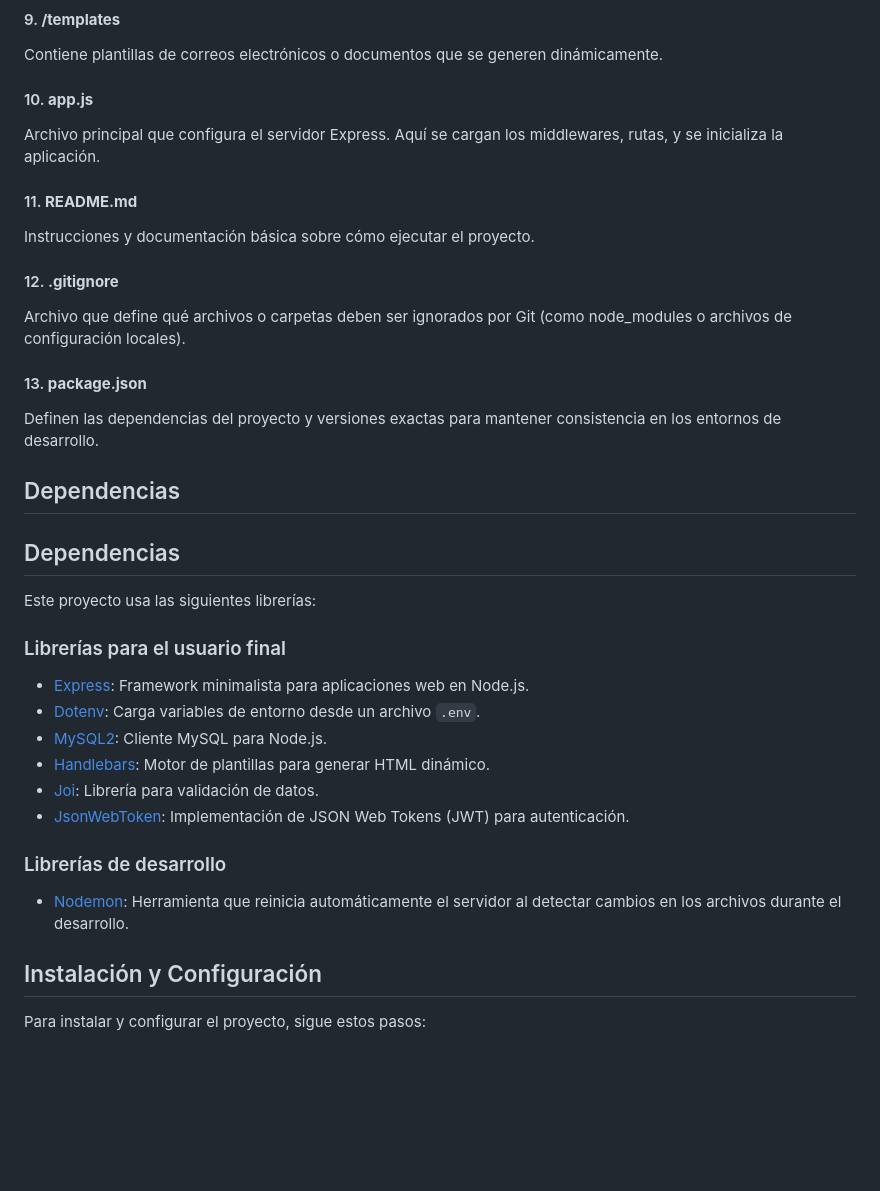
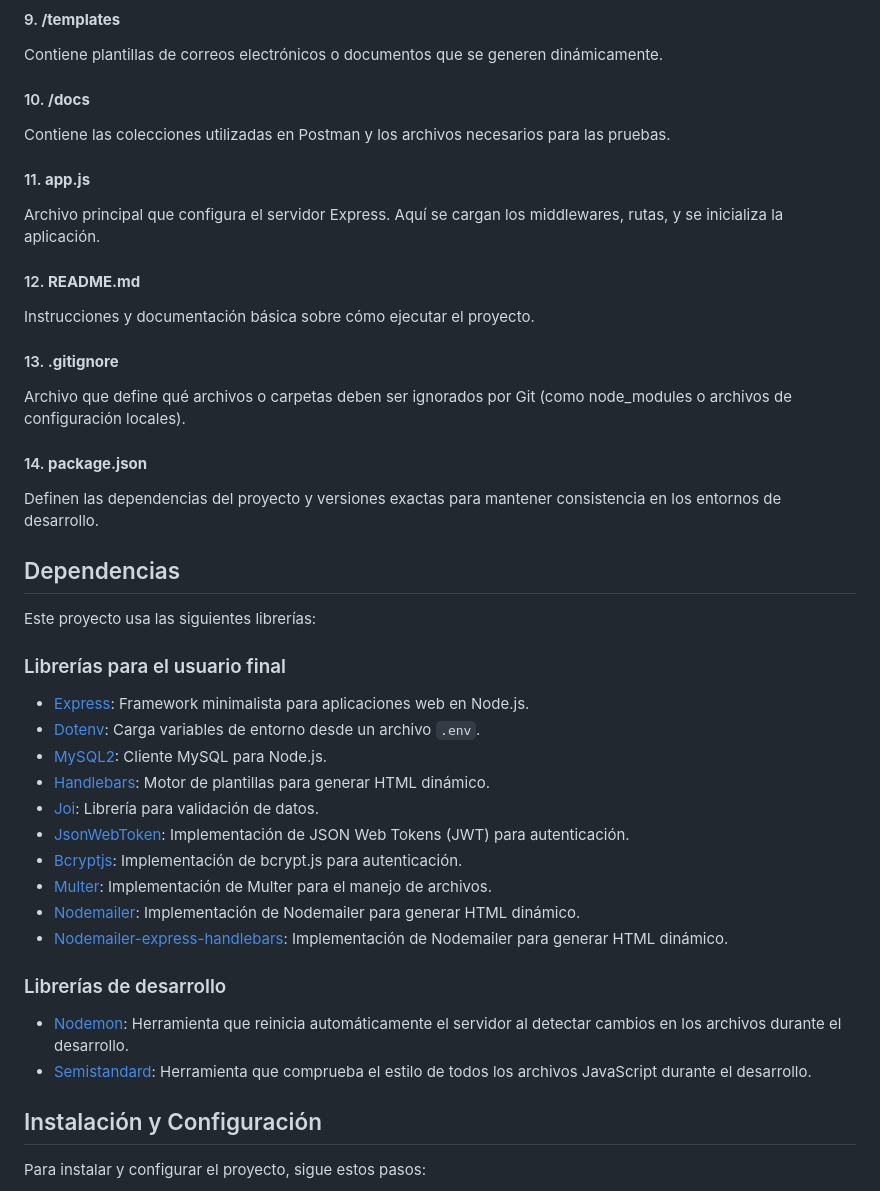
Before and after one commit to retaLazyCodes/Trabajo-Prog-III, a Markdown page: README.md, the part around one of its changes. GitHub-like rendering; blank space fills up the shorter version.

```diff
--- a/README.md
+++ b/README.md
@@ -82,23 +84,25 @@ Los servicios encapsulan la lógica de procesos específicos que pueden ser reut
 
 Contiene plantillas de correos electrónicos o documentos que se generen dinámicamente.
 
-#### 10. **app.js**
+#### 10. **/docs**
+
+Contiene las colecciones utilizadas en Postman y los archivos necesarios para las pruebas.
+
+#### 11. **app.js**
 
 Archivo principal que configura el servidor Express. Aquí se cargan los middlewares, rutas, y se inicializa la aplicación.
 
-#### 11. **README.md**
+#### 12. **README.md**
 
 Instrucciones y documentación básica sobre cómo ejecutar el proyecto.
 
-#### 12. **.gitignore**
+#### 13. **.gitignore**
 
 Archivo que define qué archivos o carpetas deben ser ignorados por Git (como node_modules o archivos de configuración locales).
 
-#### 13. **package.json**
+#### 14. **package.json**
 
 Definen las dependencias del proyecto y versiones exactas para mantener consistencia en los entornos de desarrollo.
-
-## Dependencias
 
 ## Dependencias
 
@@ -112,10 +116,15 @@ Este proyecto usa las siguientes librerías:
 - [Handlebars](https://www.npmjs.com/package/handlebars): Motor de plantillas para generar HTML dinámico.
 - [Joi](https://www.npmjs.com/package/joi): Librería para validación de datos.
 - [JsonWebToken](https://www.npmjs.com/package/jsonwebtoken): Implementación de JSON Web Tokens (JWT) para autenticación.
+- [Bcryptjs](https://www.npmjs.com/package/bcryptjs): Implementación de bcrypt.js para autenticación.
+- [Multer](https://www.npmjs.com/package/multer): Implementación de Multer para el manejo de archivos.
+- [Nodemailer](https://www.npmjs.com/package/nodemailer): Implementación de Nodemailer para generar HTML dinámico.
+- [Nodemailer-express-handlebars](https://www.npmjs.com/package/nodemailer-express-handlebars): Implementación de Nodemailer para generar HTML dinámico.
 
 ### Librerías de desarrollo
 
 - [Nodemon](https://www.npmjs.com/package/nodemon): Herramienta que reinicia automáticamente el servidor al detectar cambios en los archivos durante el desarrollo.
+- [Semistandard](https://www.npmjs.com/package/semistandard): Herramienta que comprueba el estilo de todos los archivos JavaScript durante el desarrollo.
 
 ## Instalación y Configuración
 
```
Also changed, not shown: other parts of README.md (+2 -0 lines).
